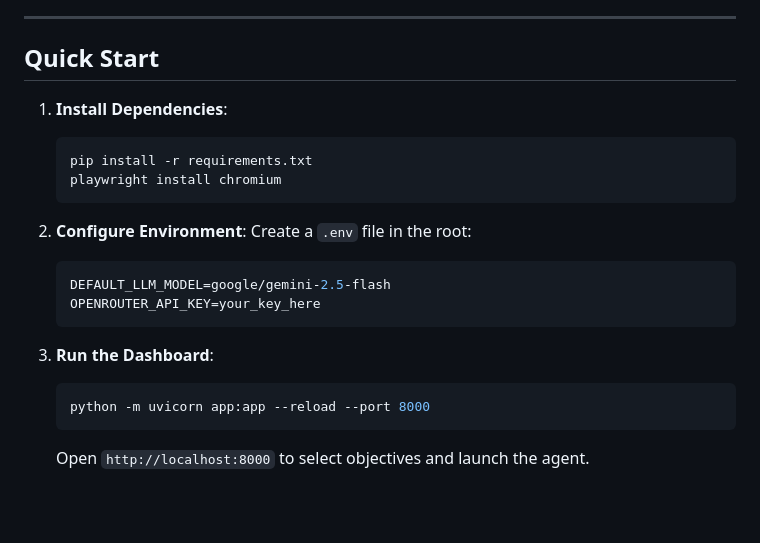
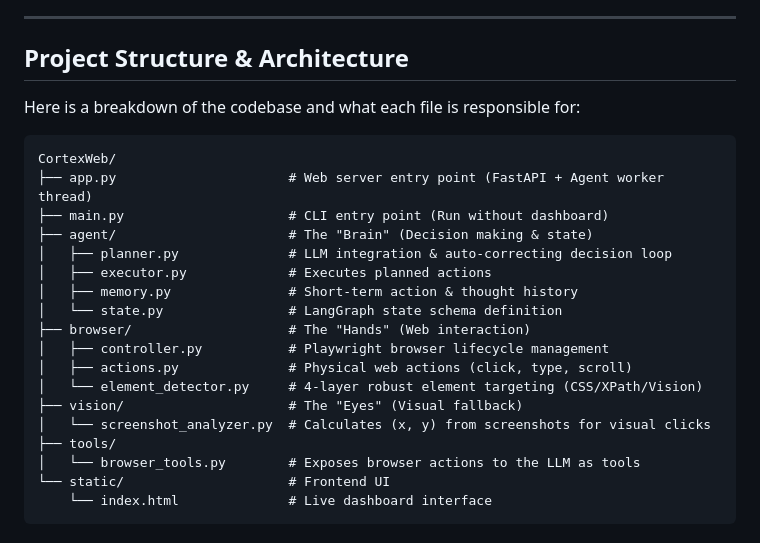
Before and after one commit to Aryan-Bhendarkar/Agentic_Web_Navigator, a Markdown page: README.md, the part around one of its changes. Drawn GitHub-style; blank space fills up the shorter version.

````diff
--- a/README.md
+++ b/README.md
@@ -34,23 +38,26 @@ Includes a live glassmorphic dashboard built on FastAPI (SSE streaming) to monit
 
 ---
 
-## Quick Start
+## Project Structure & Architecture
+Here is a breakdown of the codebase and what each file is responsible for:
 
-1. **Install Dependencies**:
-   ```bash
-   pip install -r requirements.txt
-   playwright install chromium
-   ```
-
-2. **Configure Environment**:
-   Create a `.env` file in the root:
-   ```env
-   DEFAULT_LLM_MODEL=google/gemini-2.5-flash
-   OPENROUTER_API_KEY=your_key_here
-   ```
-
-3. **Run the Dashboard**:
-   ```bash
-   python -m uvicorn app:app --reload --port 8000
-   ```
-   Open `http://localhost:8000` to select objectives and launch the agent.
+```text
+CortexWeb/
+├── app.py                      # Web server entry point (FastAPI + Agent worker thread)
+├── main.py                     # CLI entry point (Run without dashboard)
+├── agent/                      # The "Brain" (Decision making & state)
+│   ├── planner.py              # LLM integration & auto-correcting decision loop
+│   ├── executor.py             # Executes planned actions
+│   ├── memory.py               # Short-term action & thought history
+│   └── state.py                # LangGraph state schema definition
+├── browser/                    # The "Hands" (Web interaction)
+│   ├── controller.py           # Playwright browser lifecycle management
+│   ├── actions.py              # Physical web actions (click, type, scroll)
+│   └── element_detector.py     # 4-layer robust element targeting (CSS/XPath/Vision)
+├── vision/                     # The "Eyes" (Visual fallback)
+│   └── screenshot_analyzer.py  # Calculates (x, y) from screenshots for visual clicks
+├── tools/
+│   └── browser_tools.py        # Exposes browser actions to the LLM as tools
+└── static/                     # Frontend UI
+    └── index.html              # Live dashboard interface
+```
````
Also changed, not shown: other parts of README.md (+27 -23 lines).
